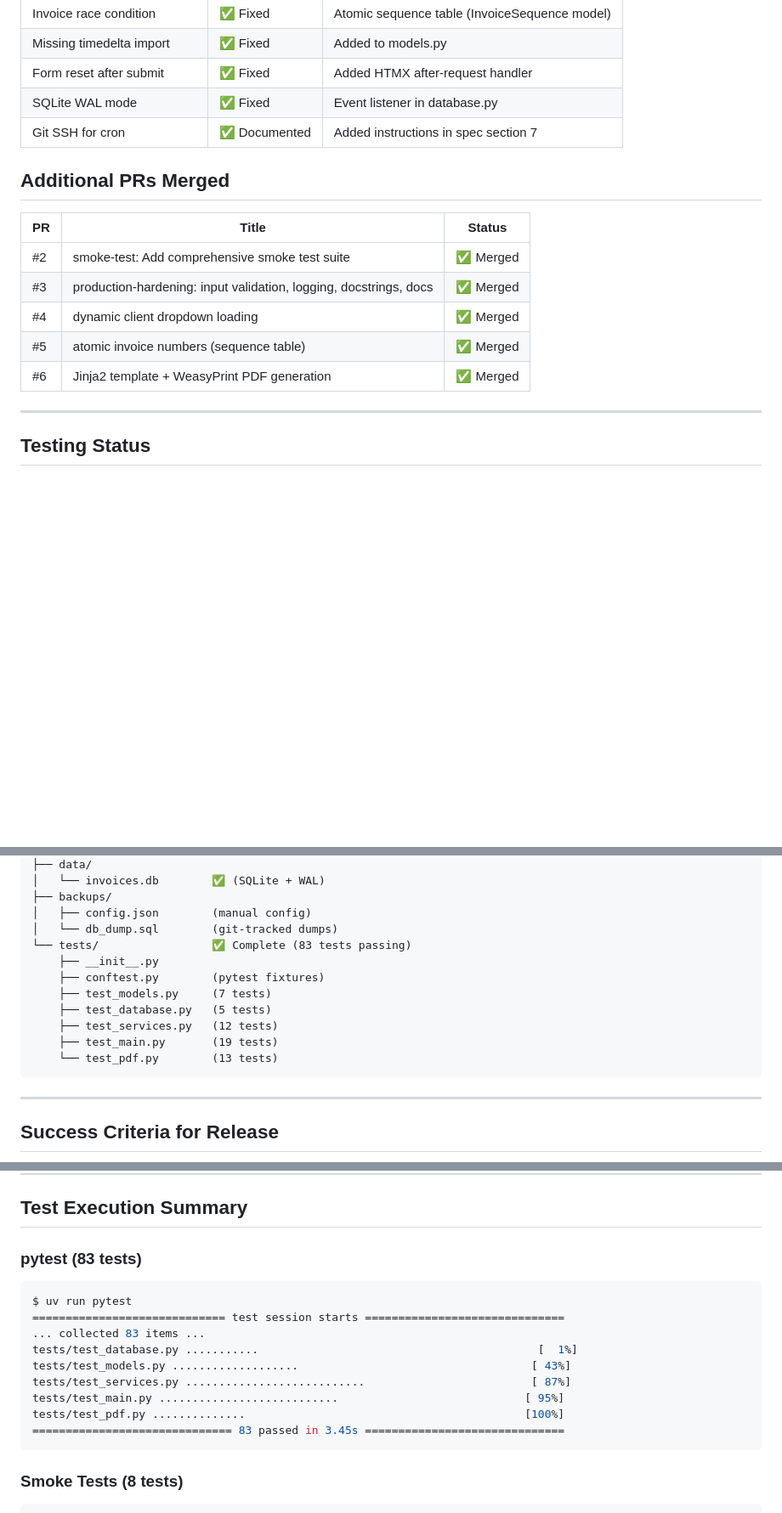
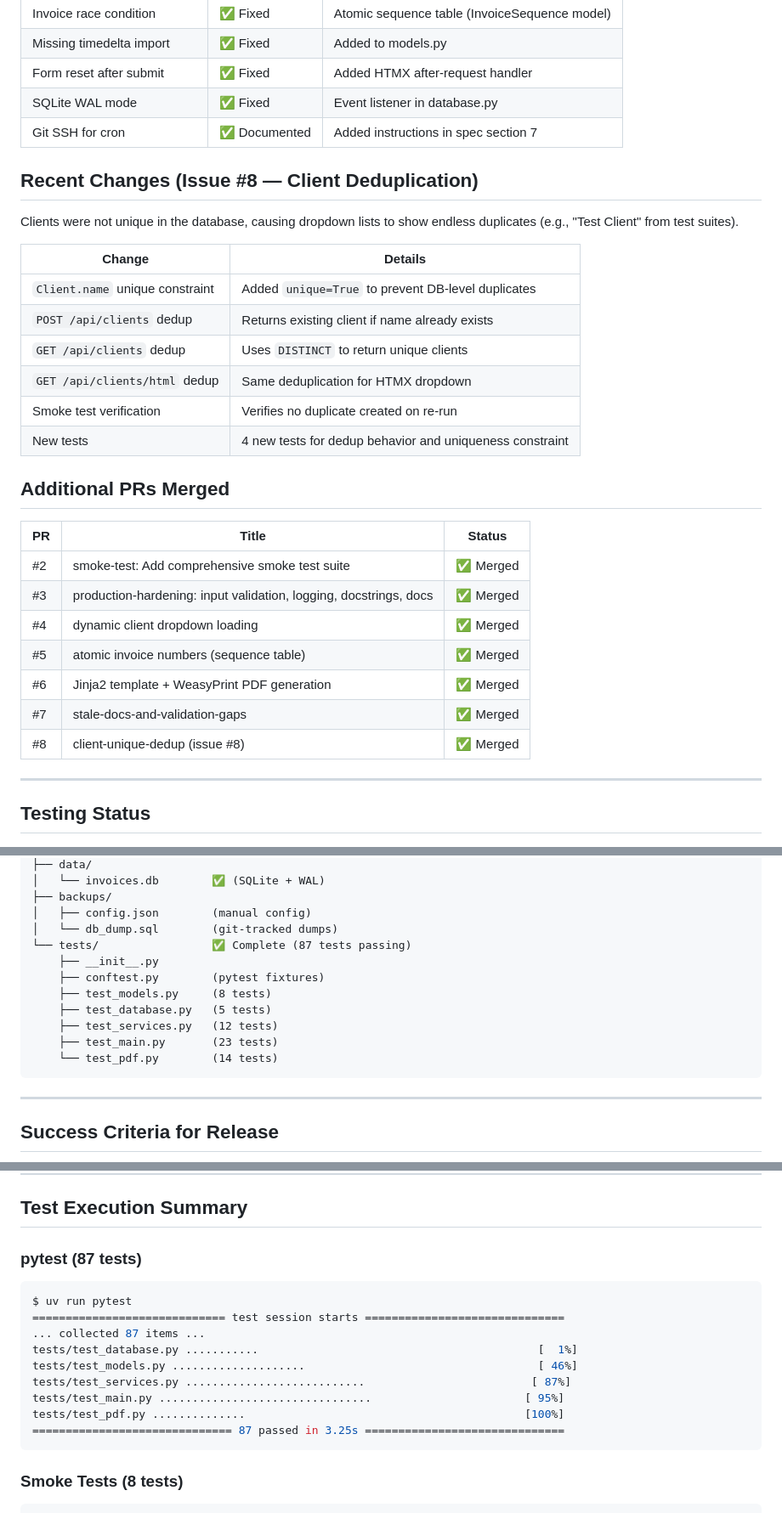
Before and after one commit to fieryWalrus1002/lean-invoice-tracker, a Markdown page: PROJECT_STATUS.md, 3 parts joined by grey strips. Shown at 85% size. GitHub-like rendering; blank space fills up the shorter version.

Commit message:
docs: update README and PROJECT_STATUS for client dedup (issue #8)
- Updated test counts from 83 to 87
- Added client dedup info to API reference
- Added validation rule for client name uniqueness
- Added Issue #8 section to PROJECT_STATUS.md
- Updated PR count from 6 to 8
- Updated test file counts and module health scores

````diff
--- a/PROJECT_STATUS.md
+++ b/PROJECT_STATUS.md
@@ -139,6 +139,19 @@ All 9 critical fixes from the reviewer have been integrated into:
 | SQLite WAL mode | ✅ Fixed | Event listener in database.py |
 | Git SSH for cron | ✅ Documented | Added instructions in spec section 7 |
 
+## Recent Changes (Issue #8 — Client Deduplication)
+
+Clients were not unique in the database, causing dropdown lists to show endless duplicates (e.g., "Test Client" from test suites).
+
+| Change | Details |
+|--------|---------|
+| `Client.name` unique constraint | Added `unique=True` to prevent DB-level duplicates |
+| `POST /api/clients` dedup | Returns existing client if name already exists |
+| `GET /api/clients` dedup | Uses `DISTINCT` to return unique clients |
+| `GET /api/clients/html` dedup | Same deduplication for HTMX dropdown |
+| Smoke test verification | Verifies no duplicate created on re-run |
+| New tests | 4 new tests for dedup behavior and uniqueness constraint |
+
 ## Additional PRs Merged
 
 | PR | Title | Status |
@@ -148,6 +161,8 @@ All 9 critical fixes from the reviewer have been integrated into:
 | #4 | dynamic client dropdown loading | ✅ Merged |
 | #5 | atomic invoice numbers (sequence table) | ✅ Merged |
 | #6 | Jinja2 template + WeasyPrint PDF generation | ✅ Merged |
+| #7 | stale-docs-and-validation-gaps | ✅ Merged |
+| #8 | client-unique-dedup (issue #8) | ✅ Merged |
 
 ---
 
@@ -342,14 +357,14 @@ lean-invoice-tracker/
 ├── backups/
 │   ├── config.json        (manual config)
 │   └── db_dump.sql        (git-tracked dumps)
-└── tests/                 ✅ Complete (83 tests passing)
+└── tests/                 ✅ Complete (87 tests passing)
     ├── __init__.py
     ├── conftest.py        (pytest fixtures)
-    ├── test_models.py     (7 tests)
+    ├── test_models.py     (8 tests)
     ├── test_database.py   (5 tests)
     ├── test_services.py   (12 tests)
-    ├── test_main.py       (19 tests)
-    └── test_pdf.py        (13 tests)
+    ├── test_main.py       (23 tests)
+    └── test_pdf.py        (14 tests)
 ```
 
 ---
@@ -371,17 +386,17 @@ lean-invoice-tracker/
 
 ## Test Execution Summary
 
-### pytest (83 tests)
+### pytest (87 tests)
 ```bash
 $ uv run pytest
 ============================= test session starts ==============================
-... collected 83 items ...
+... collected 87 items ...
 tests/test_database.py ...........                                          [  1%]
-tests/test_models.py ...................                                   [ 43%]
+tests/test_models.py ....................                                   [ 46%]
 tests/test_services.py ...........................                         [ 87%]
-tests/test_main.py ...........................                            [ 95%]
+tests/test_main.py ................................                       [ 95%]
 tests/test_pdf.py ..............                                          [100%]
-============================== 83 passed in 3.45s ==============================
+============================== 87 passed in 3.25s ==============================
 ```
 
 ### Smoke Tests (8 tests)
````
Also changed, not shown: other parts of PROJECT_STATUS.md (+1 -1 lines), README.md (+7 -3 lines).
